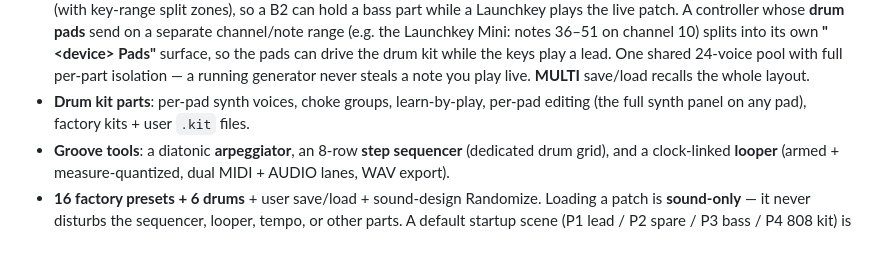
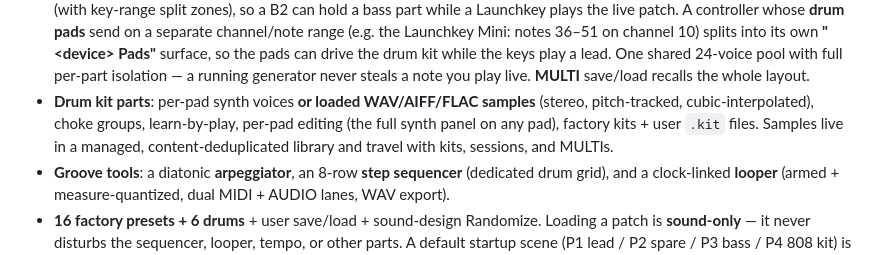
Before and after one commit to JLF21-dev/synth, a Markdown page: README.md, the part around the change. GitHub-like rendering.

```diff
--- a/README.md
+++ b/README.md
@@ -62,8 +62,10 @@ a general-purpose synth that runs in any VST3 host or standalone.
   so the pads can drive the drum kit while the keys play a lead. One shared 24-voice pool with
   full per-part isolation — a running generator never steals a note you play live. **MULTI**
   save/load recalls the whole layout.
-- **Drum kit parts**: per-pad synth voices, choke groups, learn-by-play, per-pad editing
-  (the full synth panel on any pad), factory kits + user `.kit` files.
+- **Drum kit parts**: per-pad synth voices **or loaded WAV/AIFF/FLAC samples** (stereo,
+  pitch-tracked, cubic-interpolated), choke groups, learn-by-play, per-pad editing (the full
+  synth panel on any pad), factory kits + user `.kit` files. Samples live in a managed,
+  content-deduplicated library and travel with kits, sessions, and MULTIs.
 - **Groove tools**: a diatonic **arpeggiator**, an 8-row **step sequencer** (dedicated
   drum grid), and a clock-linked **looper** (armed + measure-quantized, dual MIDI + AUDIO
   lanes, WAV export).
```
Also changed, not shown: CHANGELOG.md (+10 -0 lines), docs/kit-editor.png, docs/smoke/kit-sample.png (added), 11 other files.
